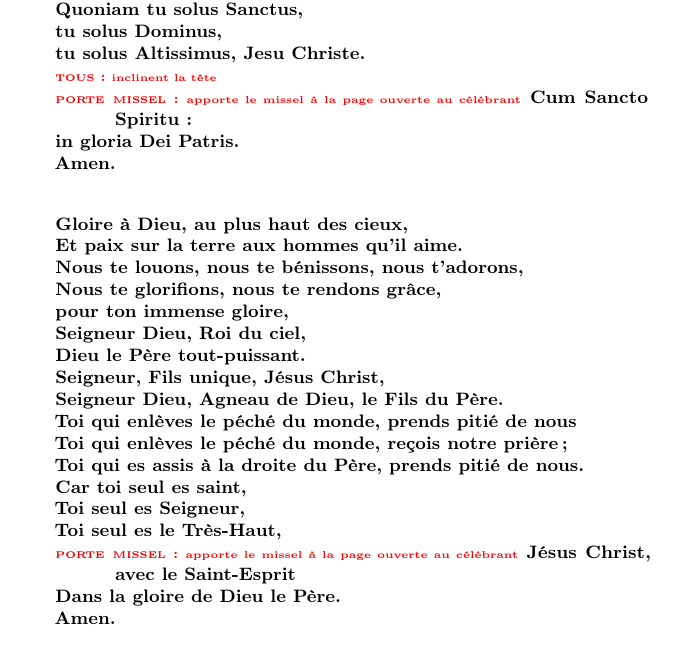
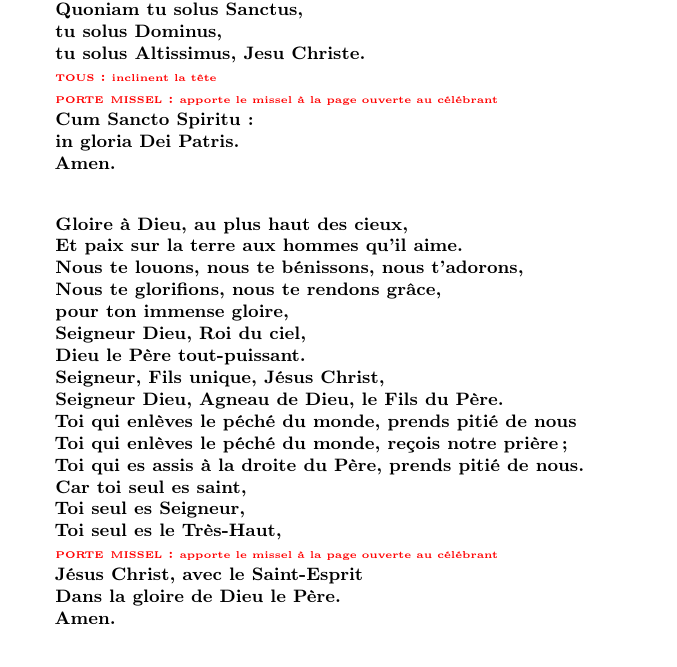
Before and after one commit to pmialon/missel-clercs, a LaTeX document (missel-a5.tex, which reads rites-initiaux.tex): part of page 3 of 28, cut so that both start at the same text. Compiled offline with pdfLaTeX.

Commit message:
Correction d'espacement

```diff
--- a/rites-initiaux.tex
+++ b/rites-initiaux.tex
@@ -112,7 +112,7 @@ Quoniam tu solus Sanctus,\\
 tu solus Dominus,\\
 tu solus Altissimus, Jesu Christe.\\
 \rub{tous}{inclinent la tête}\\
-\rub{porte missel}{apporte le missel à la page ouverte au célébrant}
+\rub{porte missel}{apporte le missel à la page ouverte au célébrant}\\
 Cum Sancto Spiritu :\\
 in gloria Dei Patris. \\
 Amen.\\
@@ -133,7 +133,7 @@ Toi qui es assis à la droite du Père, prends pitié de nous.\\
 Car toi seul es saint,\\
 Toi seul es Seigneur,\\
 Toi seul es le Très-Haut,\\
-\rub{porte missel}{apporte le missel à la page ouverte au célébrant}
+\rub{porte missel}{apporte le missel à la page ouverte au célébrant}\\
 Jésus Christ, avec le Saint-Esprit\\
 Dans la gloire de Dieu le Père. \\
 Amen.\\
```
Also changed, not shown: PE-1.tex (+2 -0 lines), PE-2.tex (+2 -2 lines), PE-3.tex (+3 -2 lines), PE-4.tex (+2 -0 lines), liturgie-de-la-parole.tex (+5 -0 lines), liturgie-eucharistique.tex (+8 -2 lines).
